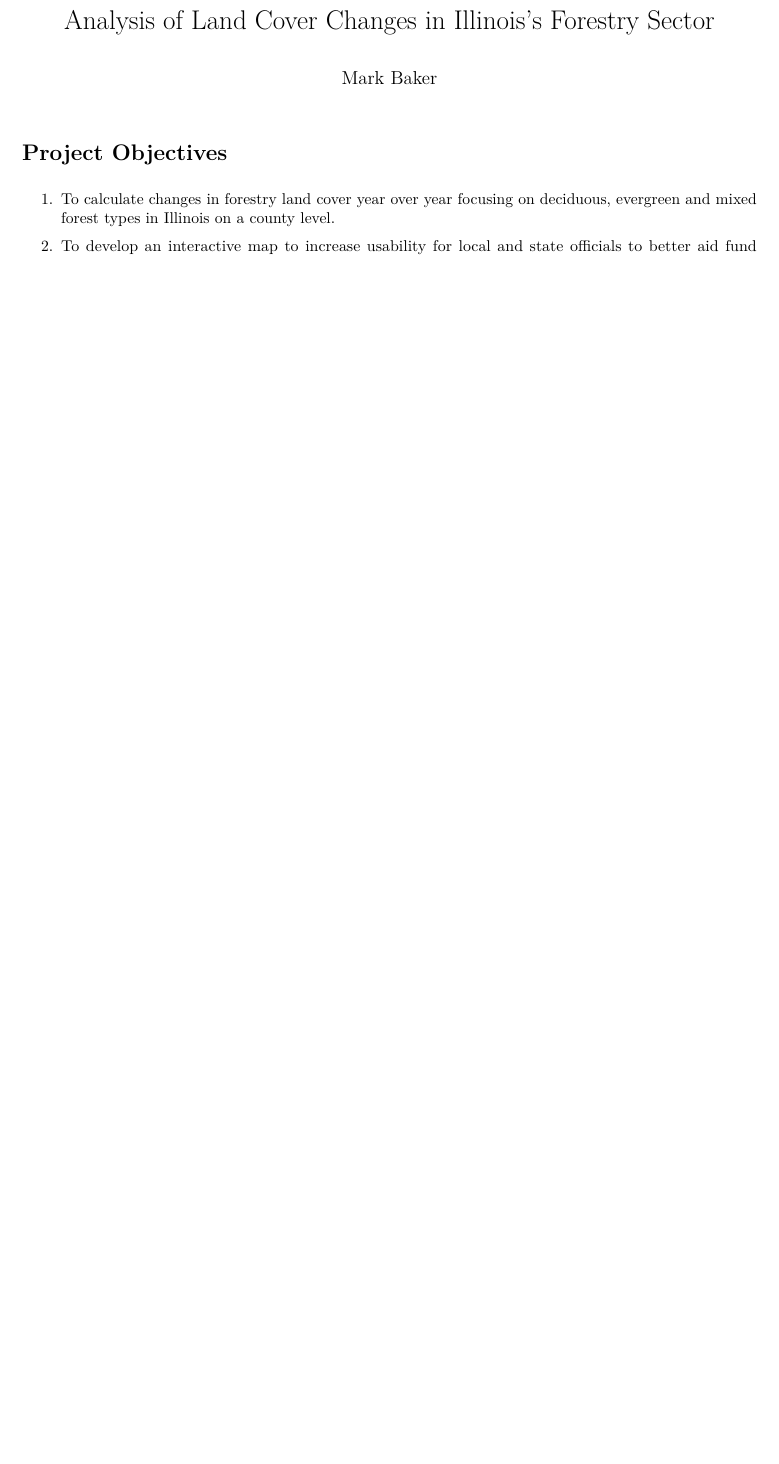
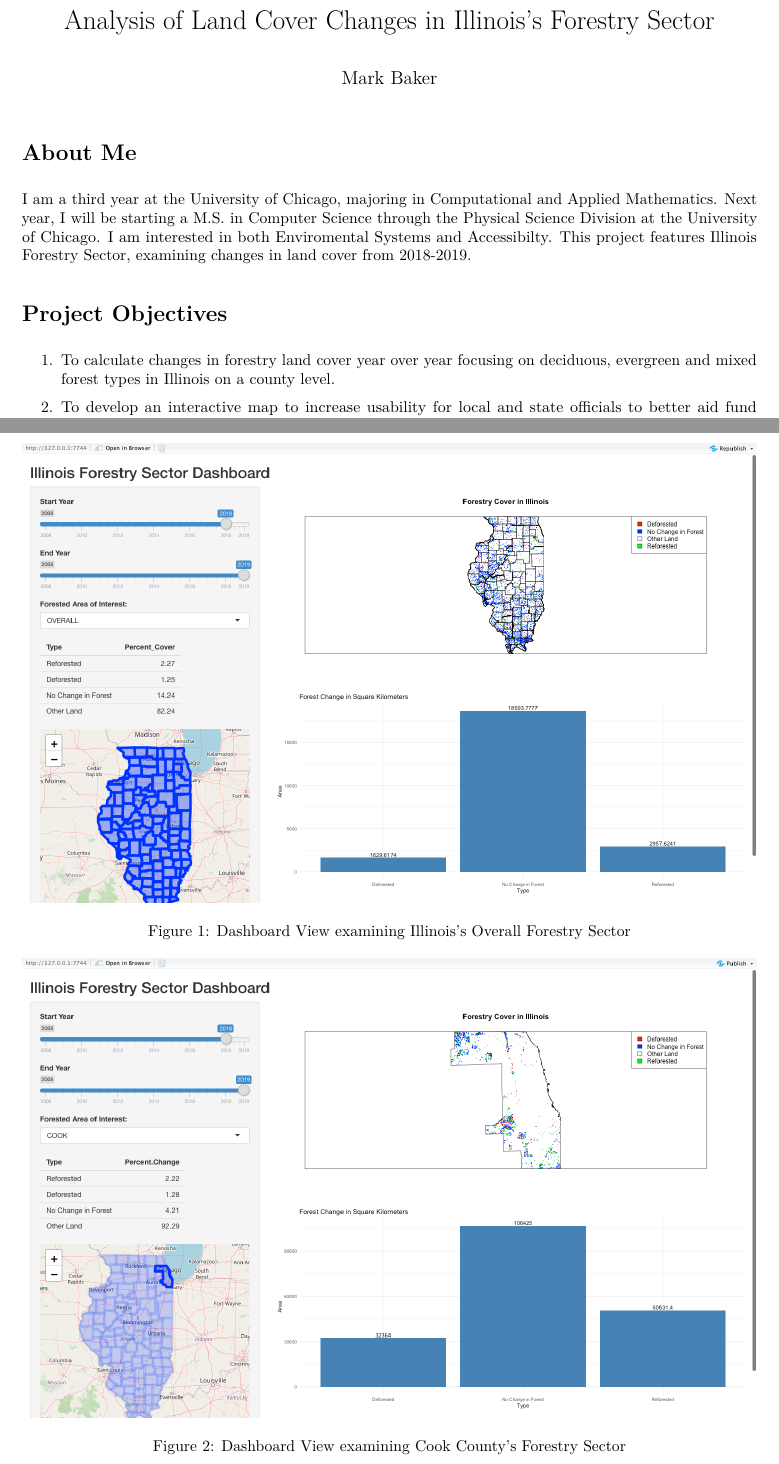
Before and after one commit to markdbaker2/GEOG28602, an R Markdown document (final/README.Rmd): part of page 1 of 3 before the commit and two parts of pages 1 and 4 of 4 after it, the two joined at a grey line, cut so that both start at the same text, the shorter picture padded with empty space. The pictures show the output file final/README.pdf that the author committed with the source.

Commit message:
Updating README

```diff
--- a/final/README.Rmd
+++ b/final/README.Rmd
@@ -3,6 +3,9 @@ title: "Analysis of Land Cover Changes in Illinois’s Forestry Sector"
 author: "Mark Baker"
 output: pdf_document
 ---
+
+# About Me
+I am a third year at the University of Chicago, majoring in Computational and Applied Mathematics. Next year, I will be starting a M.S. in Computer Science through the Physical Science Division at the University of Chicago. I am interested in both Enviromental Systems and Accessibilty. This project features Illinois Forestry Sector, examining changes in land cover from 2018-2019.
 
 # Project Objectives
 \begin{enumerate}
@@ -78,3 +81,7 @@ Although the sliders for the Start Year and End Year have been implemented, the
   \item United States Department of Agriculture. 2020. “Reforestation Overview.” Retrieved May 3, 2020 (https://www.fs.fed.us/restoration/reforestation/overview.shtml).
   \item USDA Forest Service. 2018. “Forests of Illinois, 2018.” 2.
 \end{itemize}
+
+![Dashboard View examining Illinois's Overall Forestry Sector](visuals/Overall_DashboardView.png)
+
+![Dashboard View examining Cook County's Forestry Sector](visuals/Cook_DashboardView.png)
```
Also changed, not shown: final/README.pdf, final/README.Rmd (4 more changed lines).
